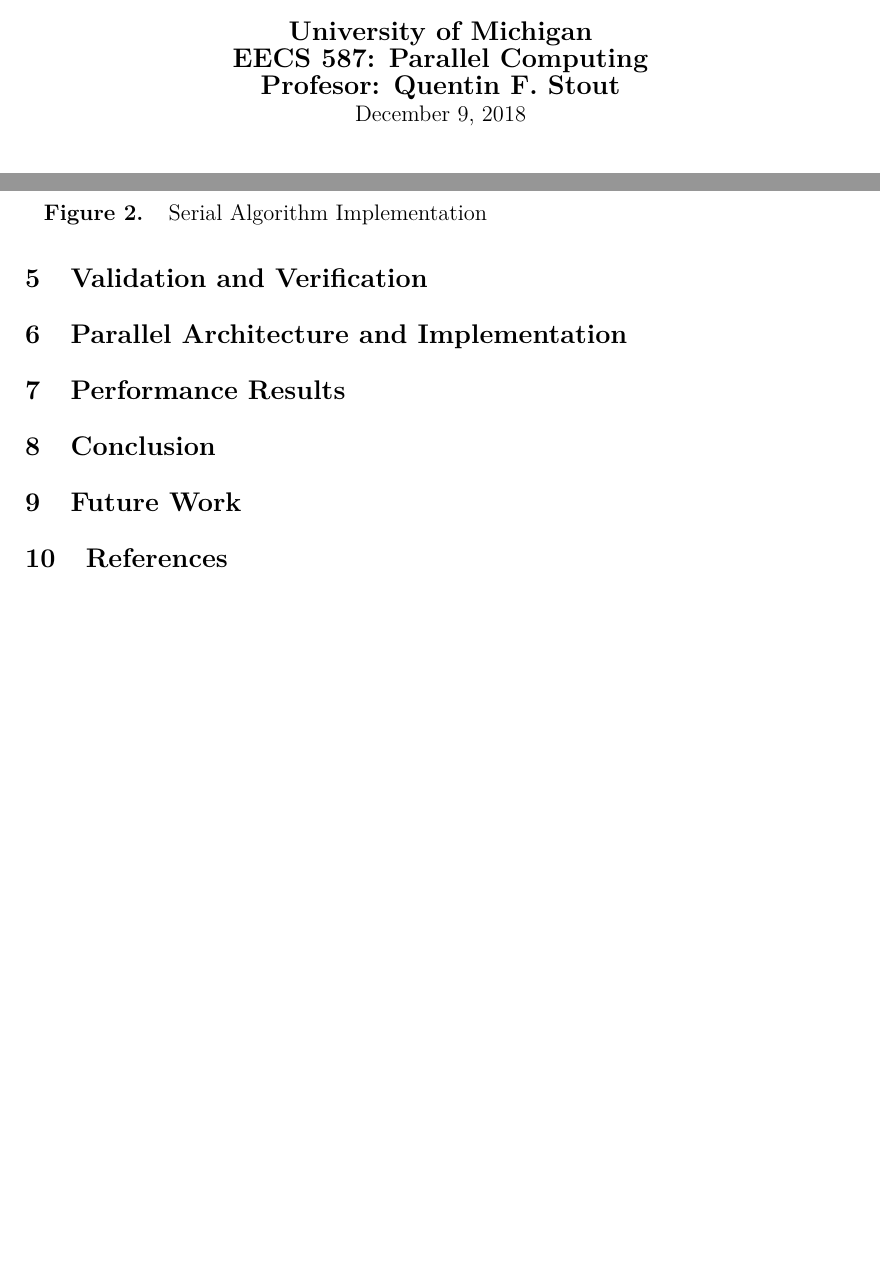
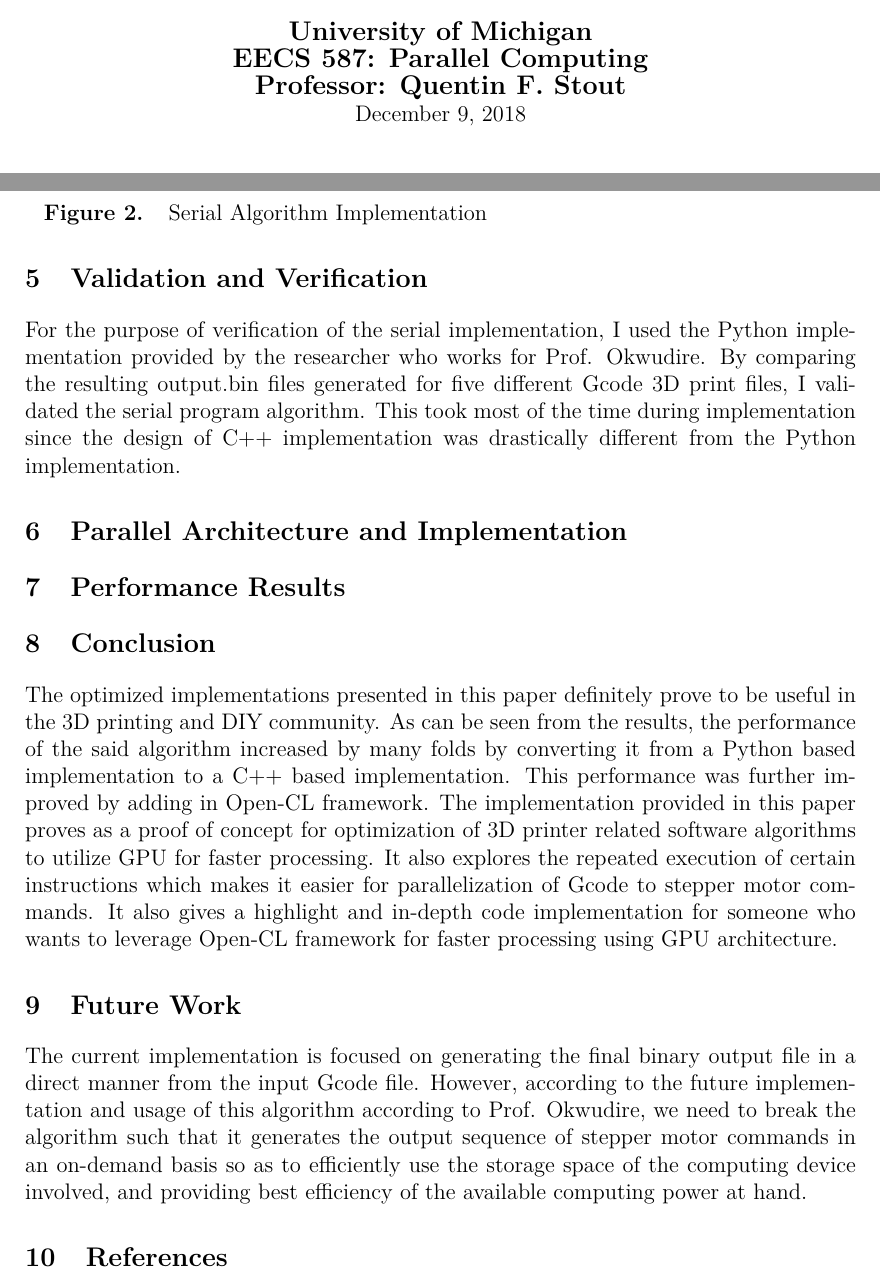
Before and after one commit to vipersnh/eecs587-project, a LaTeX document (main.tex): two parts of pages 1 and 4 of 4, joined at a grey line, cut so that both start at the same text, the shorter picture padded with empty space. Compiled offline with pdfLaTeX.

Commit message:
Updates from ShareLaTeX

```diff
--- a/main.tex
+++ b/main.tex
@@ -87,7 +87,7 @@
 	\vspace{4mm}
 	\textbf{\large{University of Michigan}}\\
 	\textbf{\large{EECS 587: Parallel Computing}}\\
-	\textbf{\large{Profesor: Quentin F. Stout}}\\
+	\textbf{\large{Professor: Quentin F. Stout}}\\
 	\today
 \end{center}
 
@@ -129,14 +129,18 @@
 \end{center}
 
 \section{Validation and Verification}
+For the purpose of verification of the serial implementation, I used the Python implementation provided by the researcher who works for Prof. Okwudire. By comparing the resulting output.bin files generated for five different Gcode 3D print files, I validated the serial program algorithm. This took most of the time during implementation since the design of C++ implementation was drastically different from the Python implementation.
 
 \section{Parallel Architecture and Implementation}
 
 \section{Performance Results}
 
 \section{Conclusion}
+The optimized implementations presented in this paper definitely prove to be useful in the 3D printing and DIY community. As can be seen from the results, the performance of the said algorithm increased by many folds by converting it from a Python based implementation to a C++ based implementation. This performance was further improved by adding in Open-CL framework. The implementation provided in this paper proves as a proof of concept for optimization of 3D printer related software algorithms to utilize GPU for faster processing. It also explores the repeated execution of certain instructions which makes it easier for parallelization of Gcode to stepper motor commands.
+It also gives a highlight and in-depth code implementation for someone who wants to leverage Open-CL framework for faster processing using GPU architecture.
 
 \section{Future Work}
+The current implementation is focused on generating the final binary output file in a direct manner from the input Gcode file. However, according to the future implementation and usage of this algorithm according to Prof. Okwudire, we need to break the algorithm such that it generates the output sequence of stepper motor commands in an on-demand basis so as to efficiently use the storage space of the computing device involved, and providing best efficiency of the available computing power at hand.
 
 \section{References\label{sec:references}}
 
```
Also changed, not shown: main.tex (2 more changed lines).
